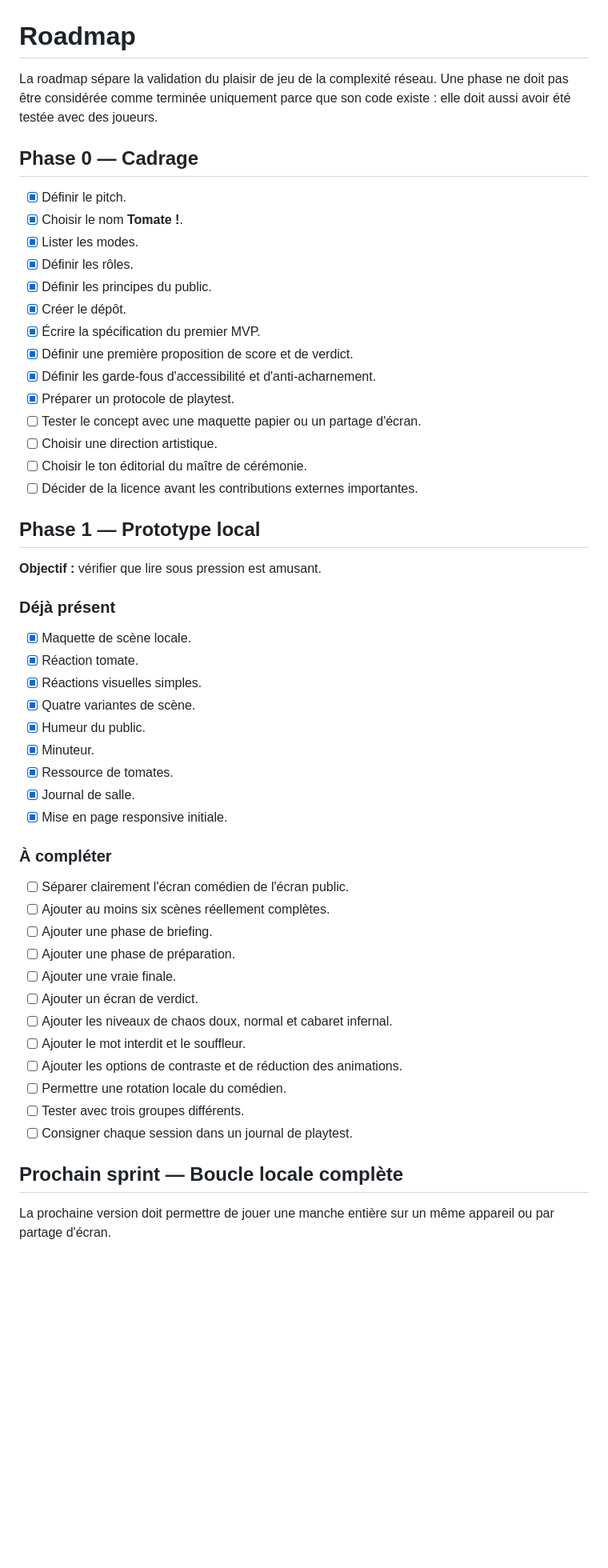
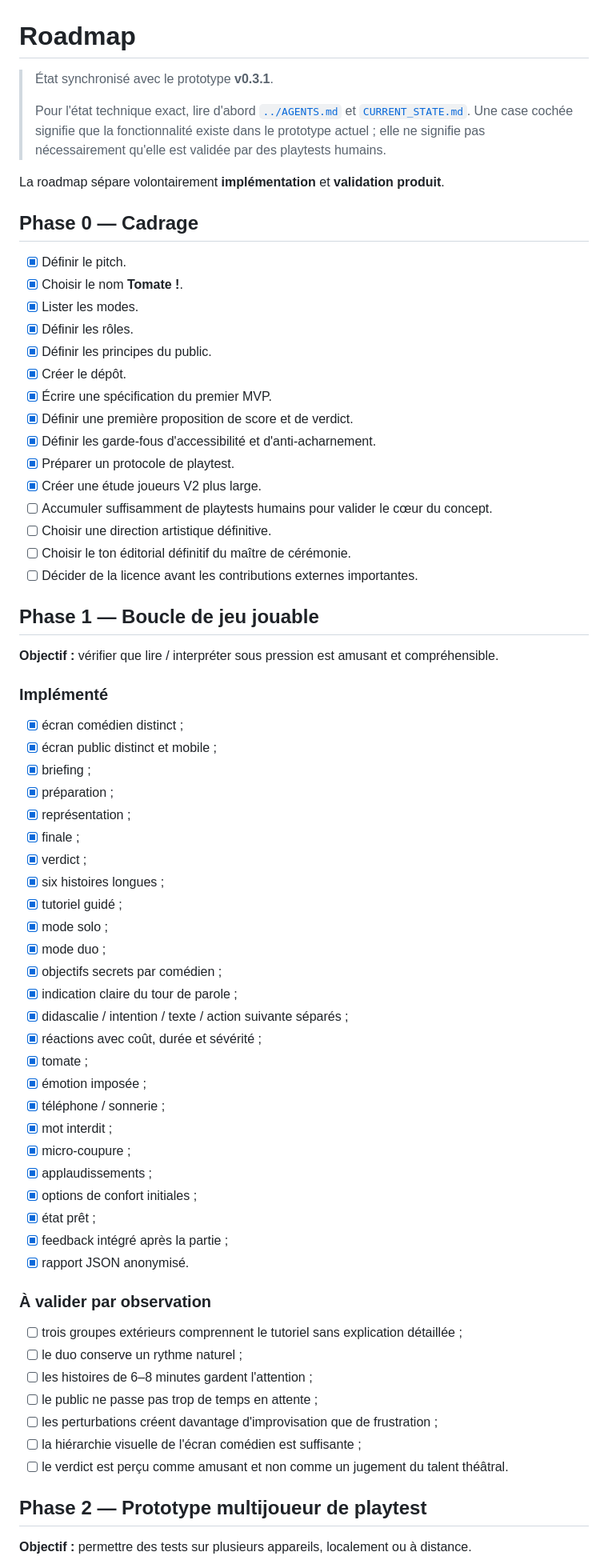
Before and after one commit to MutenRock/tomate-game, a Markdown page: docs/07-roadmap.md, the part around one of its changes. Shown at 80% size. GitHub-like rendering; blank space fills up the shorter version.

Commit message:
docs: sync roadmap with v0.3.1

```diff
--- a/docs/07-roadmap.md
+++ b/docs/07-roadmap.md
@@ -1,6 +1,10 @@
 # Roadmap
 
-La roadmap sépare la validation du plaisir de jeu de la complexité réseau. Une phase ne doit pas être considérée comme terminée uniquement parce que son code existe : elle doit aussi avoir été testée avec des joueurs.
+> État synchronisé avec le prototype **v0.3.1**.
+>
+> Pour l'état technique exact, lire d'abord [`../AGENTS.md`](../AGENTS.md) et [`CURRENT_STATE.md`](CURRENT_STATE.md). Une case cochée signifie que la fonctionnalité existe dans le prototype actuel ; elle ne signifie pas nécessairement qu'elle est validée par des playtests humains.
+
+La roadmap sépare volontairement **implémentation** et **validation produit**.
 
 ## Phase 0 — Cadrage
 
@@ -10,47 +14,59 @@ La roadmap sépare la validation du plaisir de jeu de la complexité réseau. Un
 - [x] Définir les rôles.
 - [x] Définir les principes du public.
 - [x] Créer le dépôt.
-- [x] Écrire la spécification du premier MVP.
+- [x] Écrire une spécification du premier MVP.
 - [x] Définir une première proposition de score et de verdict.
 - [x] Définir les garde-fous d'accessibilité et d'anti-acharnement.
 - [x] Préparer un protocole de playtest.
-- [ ] Tester le concept avec une maquette papier ou un partage d'écran.
-- [ ] Choisir une direction artistique.
-- [ ] Choisir le ton éditorial du maître de cérémonie.
+- [x] Créer une étude joueurs V2 plus large.
+- [ ] Accumuler suffisamment de playtests humains pour valider le cœur du concept.
+- [ ] Choisir une direction artistique définitive.
+- [ ] Choisir le ton éditorial définitif du maître de cérémonie.
 - [ ] Décider de la licence avant les contributions externes importantes.
 
-## Phase 1 — Prototype local
+## Phase 1 — Boucle de jeu jouable
 
-**Objectif :** vérifier que lire sous pression est amusant.
+**Objectif :** vérifier que lire / interpréter sous pression est amusant et compréhensible.
 
-### Déjà présent
+### Implémenté
 
-- [x] Maquette de scène locale.
-- [x] Réaction tomate.
-- [x] Réactions visuelles simples.
-- [x] Quatre variantes de scène.
-- [x] Humeur du public.
-- [x] Minuteur.
-- [x] Ressource de tomates.
-- [x] Journal de salle.
-- [x] Mise en page responsive initiale.
+- [x] écran comédien distinct ;
+- [x] écran public distinct et mobile ;
+- [x] briefing ;
+- [x] préparation ;
+- [x] représentation ;
+- [x] finale ;
+- [x] verdict ;
+- [x] six histoires longues ;
+- [x] tutoriel guidé ;
+- [x] mode solo ;
+- [x] mode duo ;
+- [x] objectifs secrets par comédien ;
+- [x] indication claire du tour de parole ;
+- [x] didascalie / intention / texte / action suivante séparés ;
+- [x] réactions avec coût, durée et sévérité ;
+- [x] tomate ;
+- [x] émotion imposée ;
+- [x] téléphone / sonnerie ;
+- [x] mot interdit ;
+- [x] micro-coupure ;
+- [x] applaudissements ;
+- [x] options de confort initiales ;
+- [x] état prêt ;
+- [x] feedback intégré après la partie ;
+- [x] rapport JSON anonymisé.
 
-### À compléter
+### À valider par observation
 
-- [ ] Séparer clairement l'écran comédien de l'écran public.
-- [ ] Ajouter au moins six scènes réellement complètes.
-- [ ] Ajouter une phase de briefing.
-- [ ] Ajouter une phase de préparation.
-- [ ] Ajouter une vraie finale.
-- [ ] Ajouter un écran de verdict.
-- [ ] Ajouter les niveaux de chaos doux, normal et cabaret infernal.
-- [ ] Ajouter le mot interdit et le souffleur.
-- [ ] Ajouter les options de contraste et de réduction des animations.
-- [ ] Permettre une rotation locale du comédien.
-- [ ] Tester avec trois groupes différents.
-- [ ] Consigner chaque session dans un journal de playtest.
+- [ ] trois groupes extérieurs comprennent le tutoriel sans explication détaillée ;
+- [ ] le duo conserve un rythme naturel ;
+- [ ] les histoires de 6–8 minutes gardent l'attention ;
+- [ ] le public ne passe pas trop de temps en attente ;
+- [ ] les perturbations créent davantage d'improvisation que de frustration ;
+- [ ] la hiérarchie visuelle de l'écran comédien est suffisante ;
+- [ ] le verdict est perçu comme amusant et non comme un jugement du talent théâtral.
 
-## Prochain sprint — Boucle locale complète
+## Phase 2 — Prototype multijoueur de playtest
 
-La prochaine version doit permettre de jouer une manche entière sur un même appareil ou par partage d'écran.
+**Objectif :** permettre des tests sur plusieurs appareils, localement ou à distance.
 
```
Also changed, not shown: other parts of docs/07-roadmap.md (+152 -82 lines).
